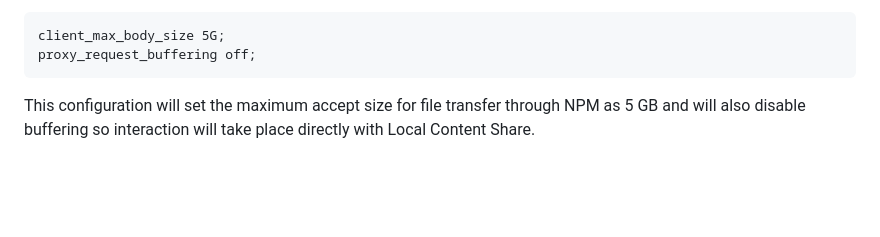
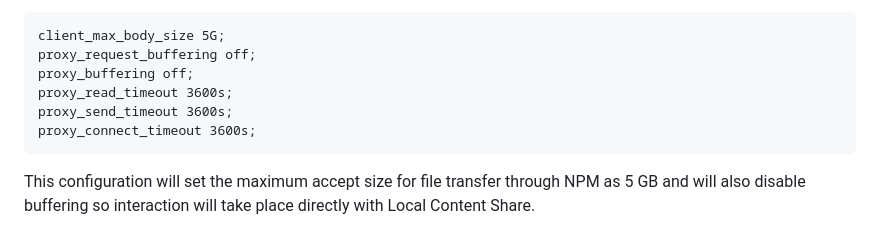
Before and after one commit to e-v-o-l-v-e/local-content-share, a Markdown page: README.md, the part around the change. Drawn GitHub-style; blank space fills up the shorter version.

Commit message:
nit readme [no ci]

````diff
--- a/README.md
+++ b/README.md
@@ -141,6 +141,10 @@ For the associated proxy host in NPM, click Edit and visit the Advanced tab. The
 ```
 client_max_body_size 5G;
 proxy_request_buffering off;
+proxy_buffering off;
+proxy_read_timeout 3600s;
+proxy_send_timeout 3600s;
+proxy_connect_timeout 3600s;
 ```
 
 This configuration will set the maximum accept size for file transfer through NPM as 5 GB and will also disable buffering so interaction will take place directly with Local Content Share.
````
